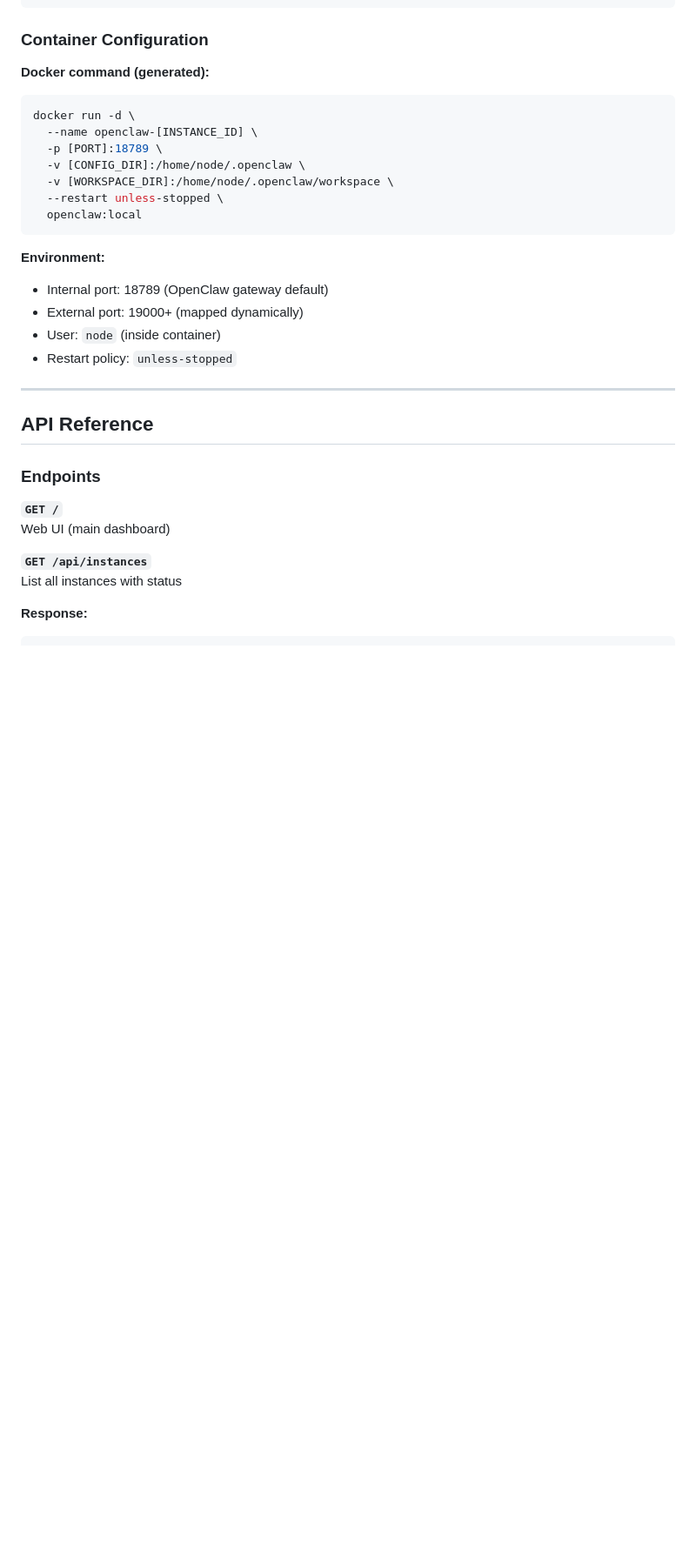
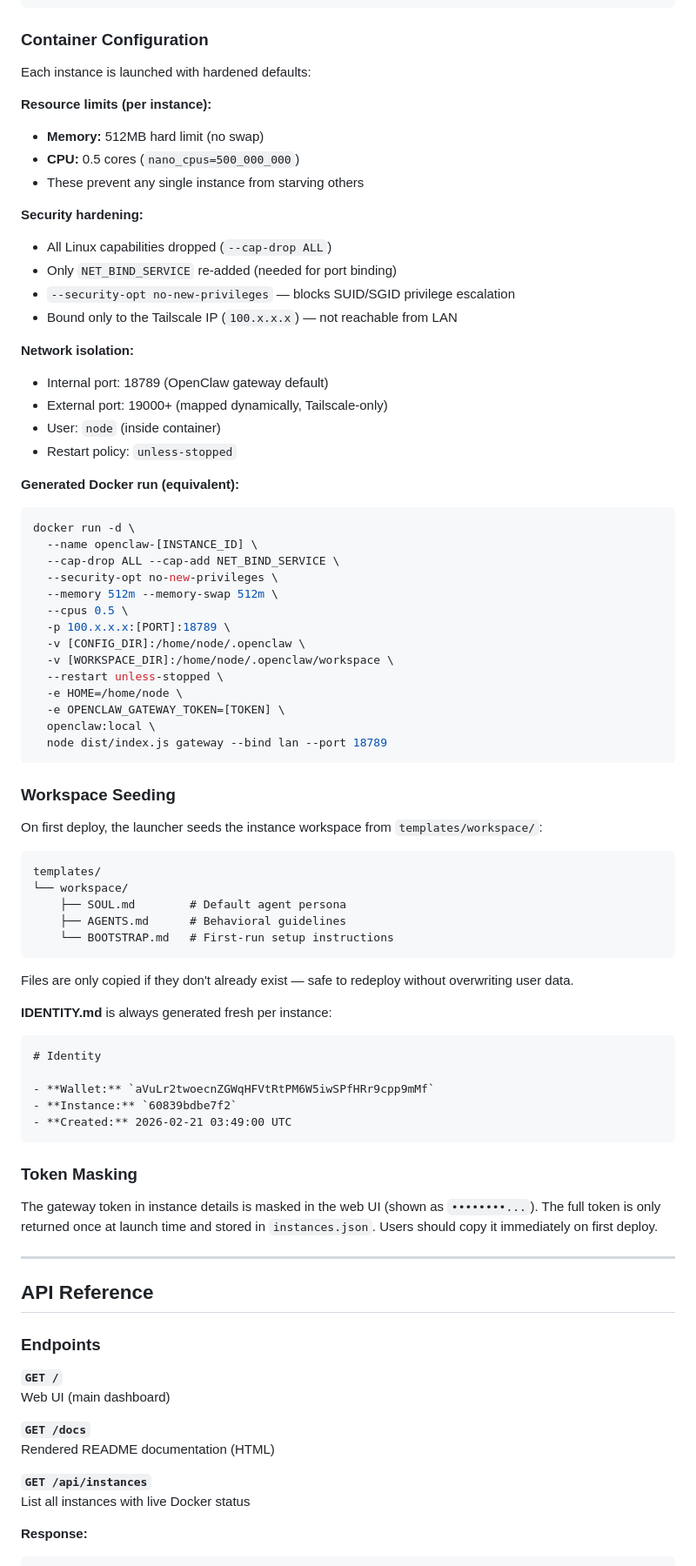
Before and after one commit to jacklevin74/openclaw-launcher, a Markdown page: README.md, the part around one of its changes. Shown at 87% size. Drawn GitHub-style; blank space fills up the shorter version.

Commit message:
docs: document file API, resource limits, workspace seeding, token masking, Tailscale binding, security hardening

````diff
--- a/README.md
+++ b/README.md
@@ -184,22 +184,69 @@ Return instance details to user
 
 ### Container Configuration
 
-**Docker command (generated):**
+Each instance is launched with hardened defaults:
+
+**Resource limits (per instance):**
+- **Memory:** 512MB hard limit (no swap)
+- **CPU:** 0.5 cores (`nano_cpus=500_000_000`)
+- These prevent any single instance from starving others
+
+**Security hardening:**
+- All Linux capabilities dropped (`--cap-drop ALL`)
+- Only `NET_BIND_SERVICE` re-added (needed for port binding)
+- `--security-opt no-new-privileges` — blocks SUID/SGID privilege escalation
+- Bound only to the Tailscale IP (`100.x.x.x`) — not reachable from LAN
+
+**Network isolation:**
+- Internal port: 18789 (OpenClaw gateway default)
+- External port: 19000+ (mapped dynamically, Tailscale-only)
+- User: `node` (inside container)
+- Restart policy: `unless-stopped`
+
+**Generated Docker run (equivalent):**
 ```bash
 docker run -d \
   --name openclaw-[INSTANCE_ID] \
-  -p [PORT]:18789 \
+  --cap-drop ALL --cap-add NET_BIND_SERVICE \
+  --security-opt no-new-privileges \
+  --memory 512m --memory-swap 512m \
+  --cpus 0.5 \
+  -p 100.x.x.x:[PORT]:18789 \
   -v [CONFIG_DIR]:/home/node/.openclaw \
   -v [WORKSPACE_DIR]:/home/node/.openclaw/workspace \
   --restart unless-stopped \
-  openclaw:local
+  -e HOME=/home/node \
+  -e OPENCLAW_GATEWAY_TOKEN=[TOKEN] \
+  openclaw:local \
+  node dist/index.js gateway --bind lan --port 18789
 ```
 
-**Environment:**
-- Internal port: 18789 (OpenClaw gateway default)
-- External port: 19000+ (mapped dynamically)
-- User: `node` (inside container)
-- Restart policy: `unless-stopped`
+### Workspace Seeding
+
+On first deploy, the launcher seeds the instance workspace from `templates/workspace/`:
+
+```
+templates/
+└── workspace/
+    ├── SOUL.md        # Default agent persona
+    ├── AGENTS.md      # Behavioral guidelines
+    └── BOOTSTRAP.md   # First-run setup instructions
+```
+
+Files are only copied if they don't already exist — safe to redeploy without overwriting user data.
+
+**IDENTITY.md** is always generated fresh per instance:
+```markdown
+# Identity
+
+- **Wallet:** `aVuLr2twoecnZGWqHFVtRtPM6W5iwSPfHRr9cpp9mMf`
+- **Instance:** `60839bdbe7f2`
+- **Created:** 2026-02-21 03:49:00 UTC
+```
+
+### Token Masking
+
+The gateway token in instance details is masked in the web UI (shown as `••••••••...`). The full token is only returned once at launch time and stored in `instances.json`. Users should copy it immediately on first deploy.
 
 ---
 
@@ -210,8 +257,11 @@ docker run -d \
 **`GET /`**
 Web UI (main dashboard)
 
+**`GET /docs`**
+Rendered README documentation (HTML)
+
 **`GET /api/instances`**
-List all instances with status
+List all instances with live Docker status
 
 **Response:**
 ```json
````
Also changed, not shown: other parts of README.md (+106 -23 lines).
